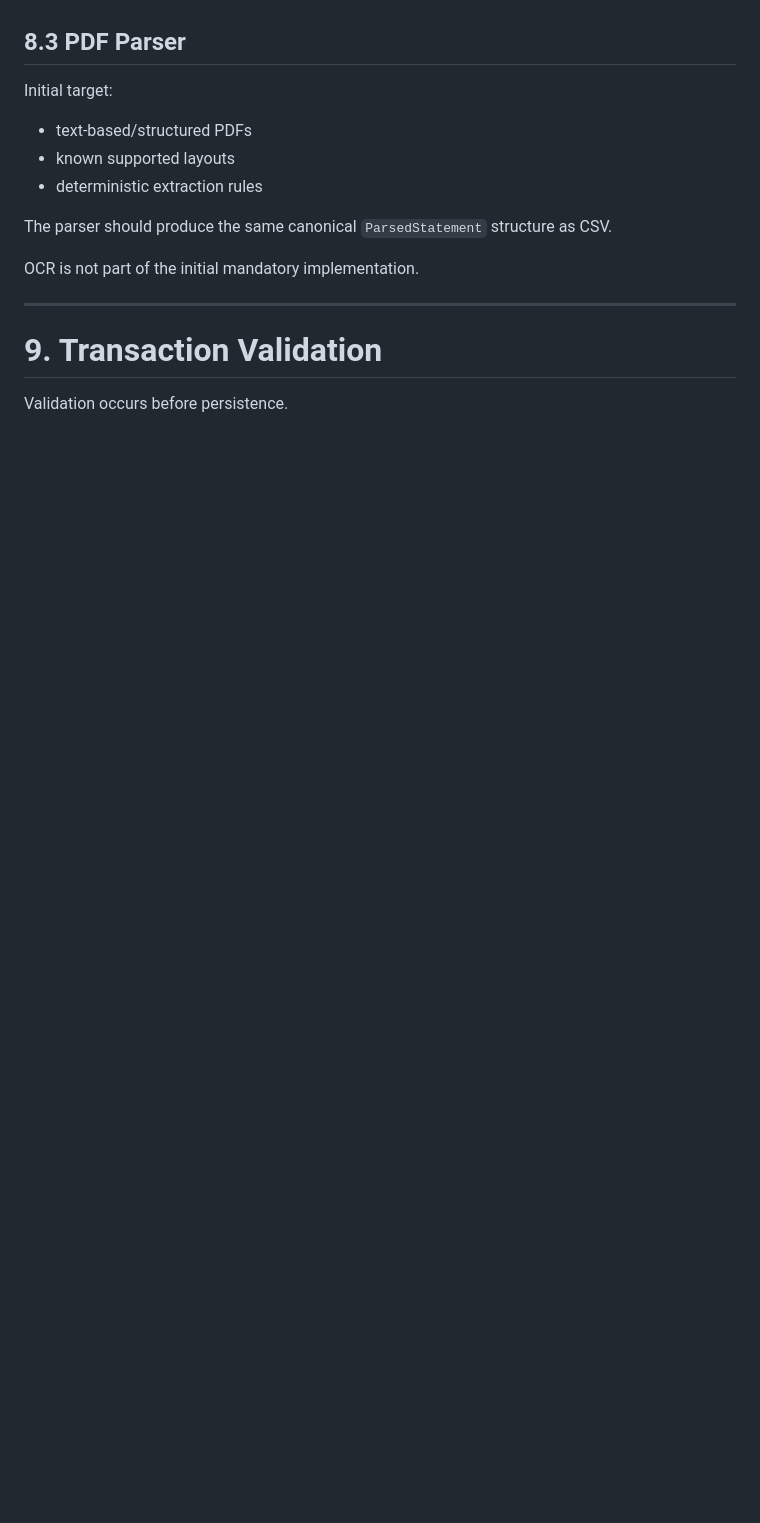
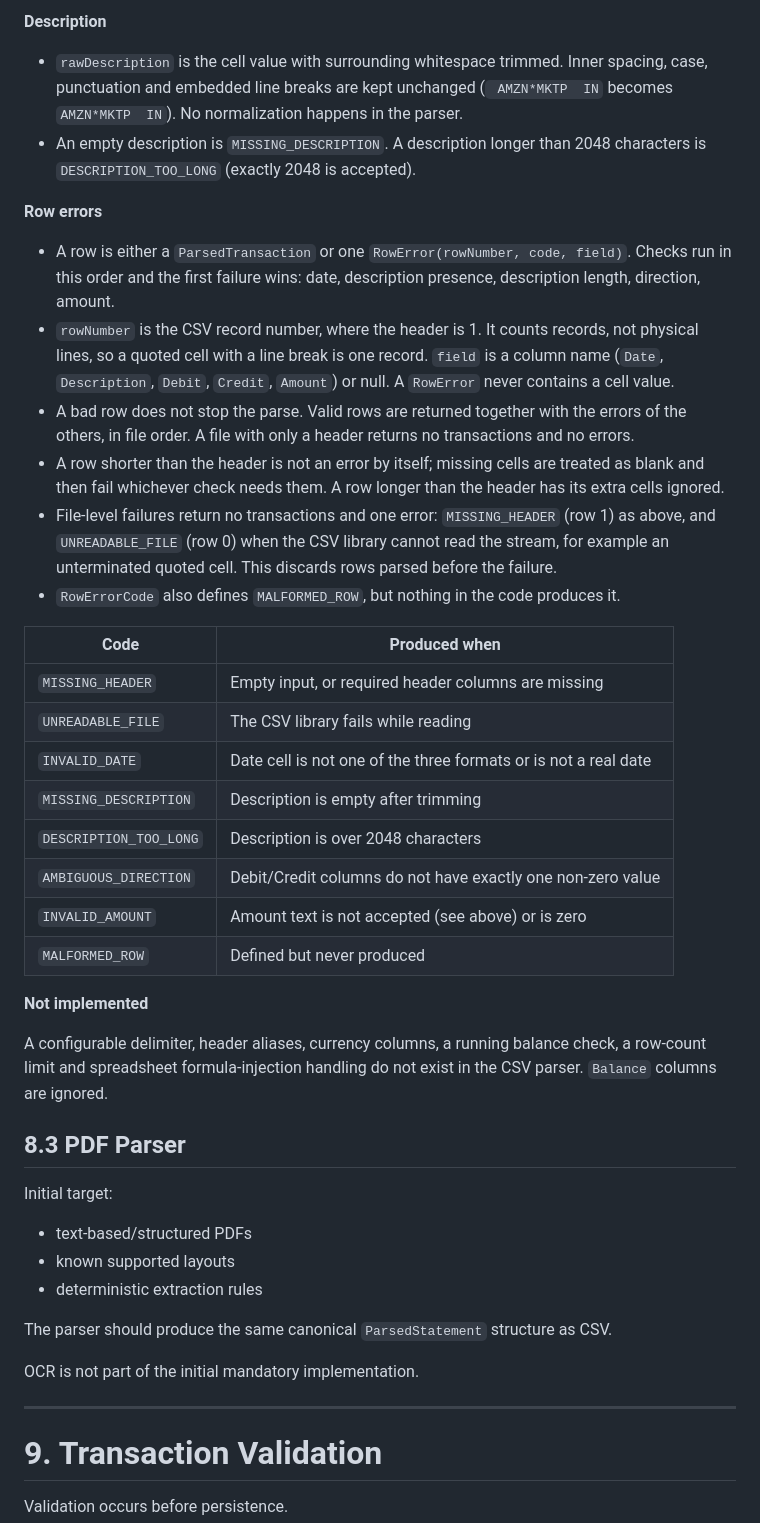
Before and after one commit to Samyak-Shreyash/expense_analyzer, a Markdown page: docs/architecture/LLD.md, the part around one of its changes. Drawn GitHub-style; blank space fills up the shorter version.

```diff
--- a/docs/architecture/LLD.md
+++ b/docs/architecture/LLD.md
@@ -539,3 +571,32 @@ Do not silently infer ambiguous financial values.
+**Description**
+
+- `rawDescription` is the cell value with surrounding whitespace trimmed. Inner spacing, case, punctuation and embedded line breaks are kept unchanged (`  AMZN*MKTP  IN ` becomes `AMZN*MKTP  IN`). No normalization happens in the parser.
+- An empty description is `MISSING_DESCRIPTION`. A description longer than 2048 characters is `DESCRIPTION_TOO_LONG` (exactly 2048 is accepted).
+
+**Row errors**
+
+- A row is either a `ParsedTransaction` or one `RowError(rowNumber, code, field)`. Checks run in this order and the first failure wins: date, description presence, description length, direction, amount.
+- `rowNumber` is the CSV record number, where the header is 1. It counts records, not physical lines, so a quoted cell with a line break is one record. `field` is a column name (`Date`, `Description`, `Debit`, `Credit`, `Amount`) or null. A `RowError` never contains a cell value.
+- A bad row does not stop the parse. Valid rows are returned together with the errors of the others, in file order. A file with only a header returns no transactions and no errors.
+- A row shorter than the header is not an error by itself; missing cells are treated as blank and then fail whichever check needs them. A row longer than the header has its extra cells ignored.
+- File-level failures return no transactions and one error: `MISSING_HEADER` (row 1) as above, and `UNREADABLE_FILE` (row 0) when the CSV library cannot read the stream, for example an unterminated quoted cell. This discards rows parsed before the failure.
+- `RowErrorCode` also defines `MALFORMED_ROW`, but nothing in the code produces it.
+
+| Code | Produced when |
+|---|---|
+| `MISSING_HEADER` | Empty input, or required header columns are missing |
+| `UNREADABLE_FILE` | The CSV library fails while reading |
+| `INVALID_DATE` | Date cell is not one of the three formats or is not a real date |
+| `MISSING_DESCRIPTION` | Description is empty after trimming |
+| `DESCRIPTION_TOO_LONG` | Description is over 2048 characters |
+| `AMBIGUOUS_DIRECTION` | Debit/Credit columns do not have exactly one non-zero value |
+| `INVALID_AMOUNT` | Amount text is not accepted (see above) or is zero |
+| `MALFORMED_ROW` | Defined but never produced |
+
+**Not implemented**
+
+A configurable delimiter, header aliases, currency columns, a running balance check, a row-count limit and spreadsheet formula-injection handling do not exist in the CSV parser. `Balance` columns are ignored.
+
 ## 8.3 PDF Parser
 
 Initial target:
```
Also changed, not shown: other parts of docs/architecture/LLD.md (+32 -0 lines).
